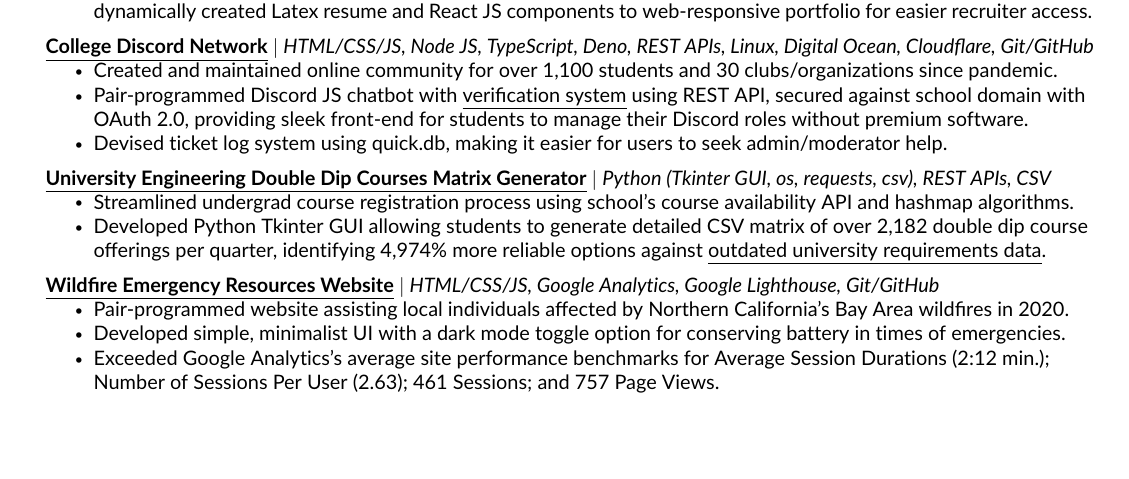
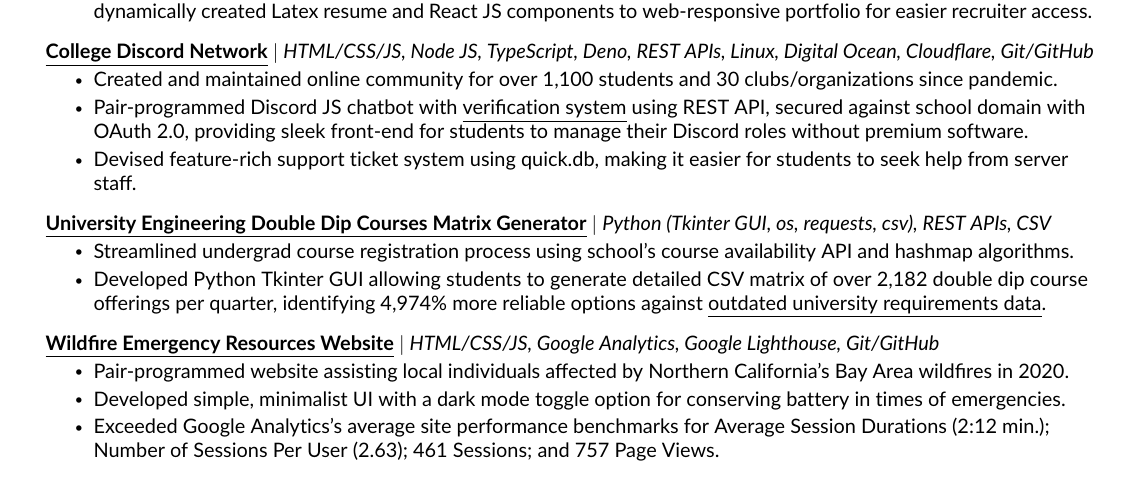
Before and after one commit to JAVAB3ANS/portfolio, a LaTeX CV (resume.tex, which reads resume/projects.tex): part of the page before the commit and part of page 1 of 2 after it, cut so that both start at the same text, the shorter picture padded with empty space. Compiled offline with pdfLaTeX.

Commit message:
Update projects.tex

```diff
--- a/resume/projects.tex
+++ b/resume/projects.tex
@@ -12,7 +12,7 @@
           \resumeItemListStart
             \resumeItem{Created and maintained online community for over 1,100 students and 30 clubs/organizations since pandemic.}
             \resumeItem{Pair-programmed Discord JS chatbot with {\href{https://github.com/JAVAB3ANS/discord-oauth-verification-system}{\underline{verification system} using REST API, secured against school domain with OAuth 2.0, providing sleek front-end for students to manage their Discord roles without premium software.}}}
-            \resumeItem{Devised ticket log system using quick.db, making it easier for users to seek admin/moderator help.}
+            \resumeItem{Devised feature-rich support ticket system using quick.db, making it easier for students to seek help from server staff.}
           \resumeItemListEnd
     \resumeProjectHeading
           {\textbf{\href{https://github.com/JAVAB3ANS/SCU-Double-Dips/}{\underline{University Engineering Double Dip Courses Matrix Generator}}} $|$ \emph{Python (Tkinter GUI, os, requests, csv), REST APIs, CSV}}{}
```
